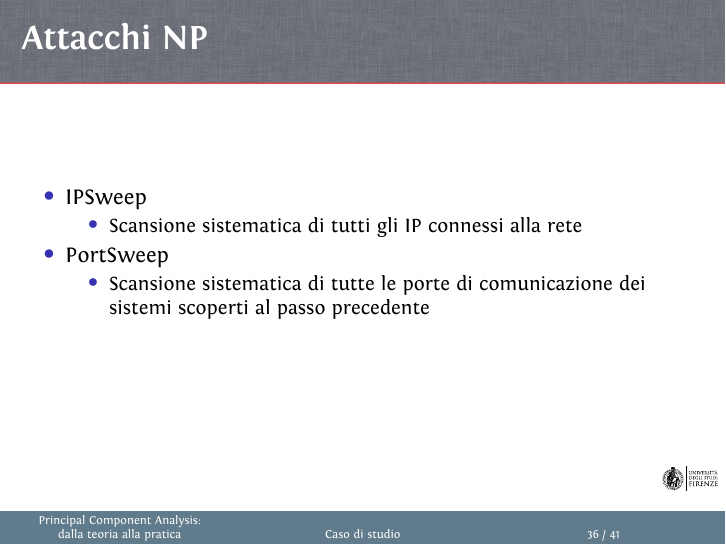
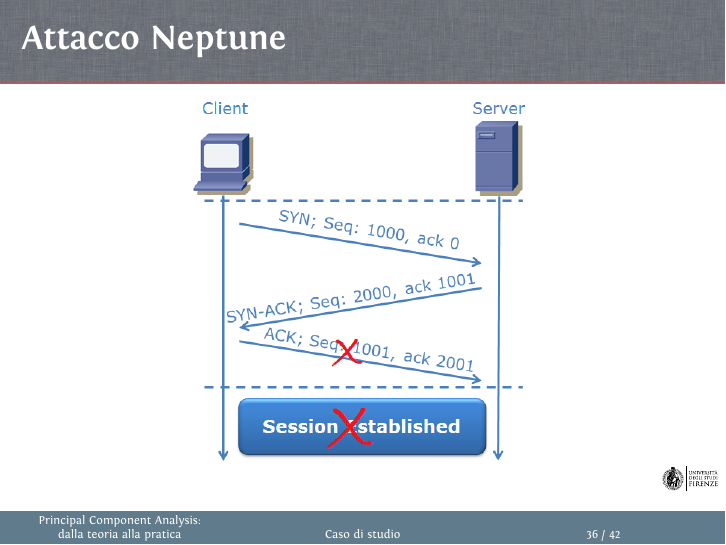
Before and after one commit to ma-buracchi/MASL-final-exam, LaTeX slides (presentazione/bunsen_beamer_example.tex): page 36 of 41 before the commit and page 36 of 42 after it. Compiled offline with XeLaTeX.

Commit message:
Aggiunta immagine attacco Neptune

```diff
--- a/presentazione/bunsen_beamer_example.tex
+++ b/presentazione/bunsen_beamer_example.tex
@@ -481,6 +481,14 @@
 			\end{figure}
 		\end{frame}
 
+		\begin{frame}{Attacco Neptune}
+			\begin{figure}
+				\begin{center}
+					\includegraphics[width=.5\textwidth]{3wayh2}
+				\end{center}
+			\end{figure}
+		\end{frame}
+
 		\begin{frame}{Attacchi NP}
 			\begin{itemize}
 				\item IPSweep
```
Also changed, not shown: presentazione/img/3wayh2.png (added).
